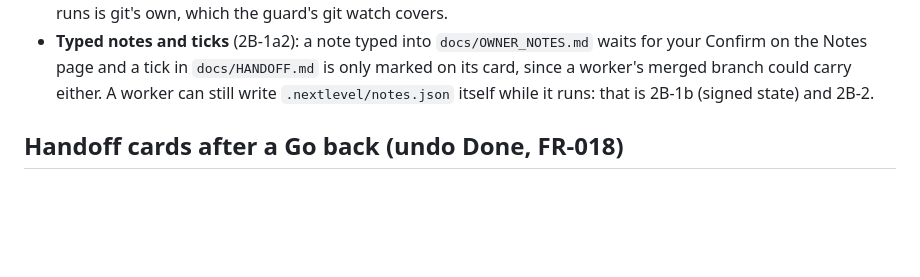
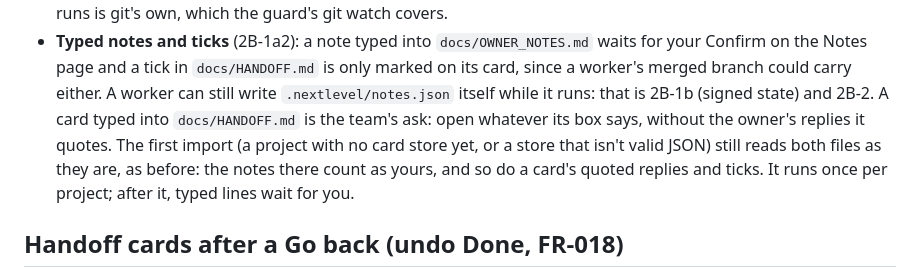
Before and after one commit to DYevseyev/nextlevelorc, a Markdown page: docs/KNOWN_ISSUES.md, the part around the change. GitHub-like rendering; blank space fills up the shorter version.

Commit message:
2B-1a2: KNOWN_ISSUES says the first import still reads the files as they are (the review's LOW)
Co-Authored-By: Claude Opus 5.5 <noreply@anthropic.com>
Claude-Session: https://claude.ai/code/session_01FK5nYvcuN2f4vAR8o1Yw67

```diff
--- a/docs/KNOWN_ISSUES.md
+++ b/docs/KNOWN_ISSUES.md
@@ -1120,6 +1120,10 @@ still gets past it:
 - **Typed notes and ticks** (2B-1a2): a note typed into `docs/OWNER_NOTES.md` waits for your Confirm on the Notes page
   and a tick in `docs/HANDOFF.md` is only marked on its card, since a worker's merged branch could carry either. A
   worker can still write `.nextlevel/notes.json` itself while it runs: that is 2B-1b (signed state) and 2B-2.
+  A card typed into `docs/HANDOFF.md` is the team's ask: open whatever its box says, without the owner's replies it
+  quotes. The first import (a project with no card store yet, or a store that isn't valid JSON) still reads both files as
+  they are, as before: the notes there count as yours, and so do a card's quoted replies and ticks. It runs once per
+  project; after it, typed lines wait for you.
 
 ## Handoff cards after a Go back (undo Done, FR-018)
 - A Done made on the dashboard in the 10 seconds before a Go back to a version before undo Done stays pending there: the
```
